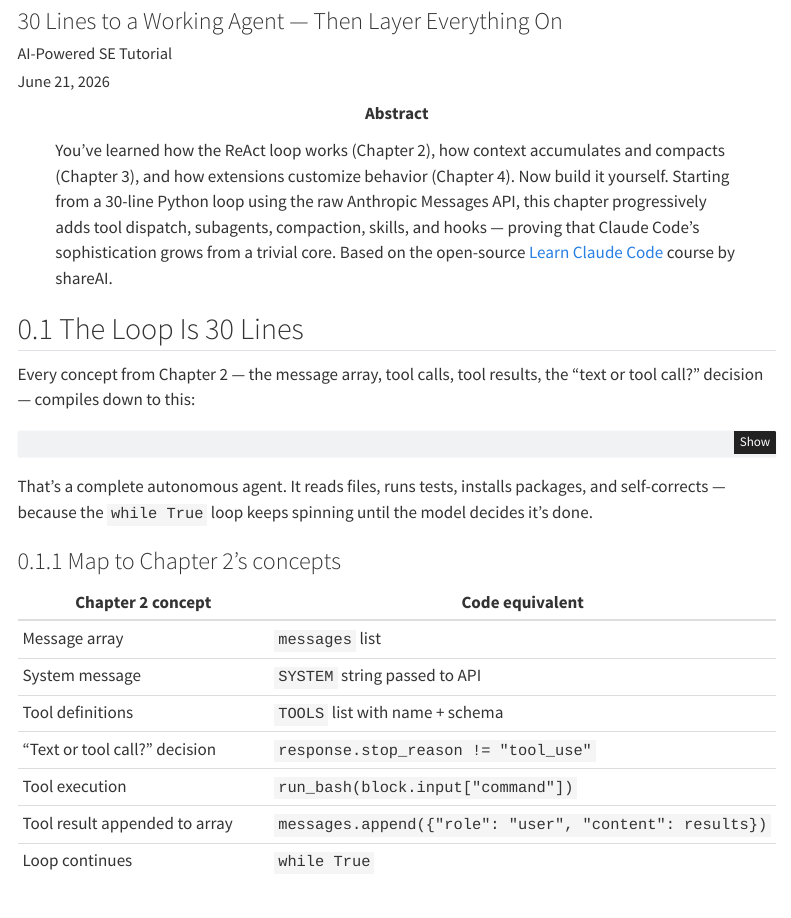
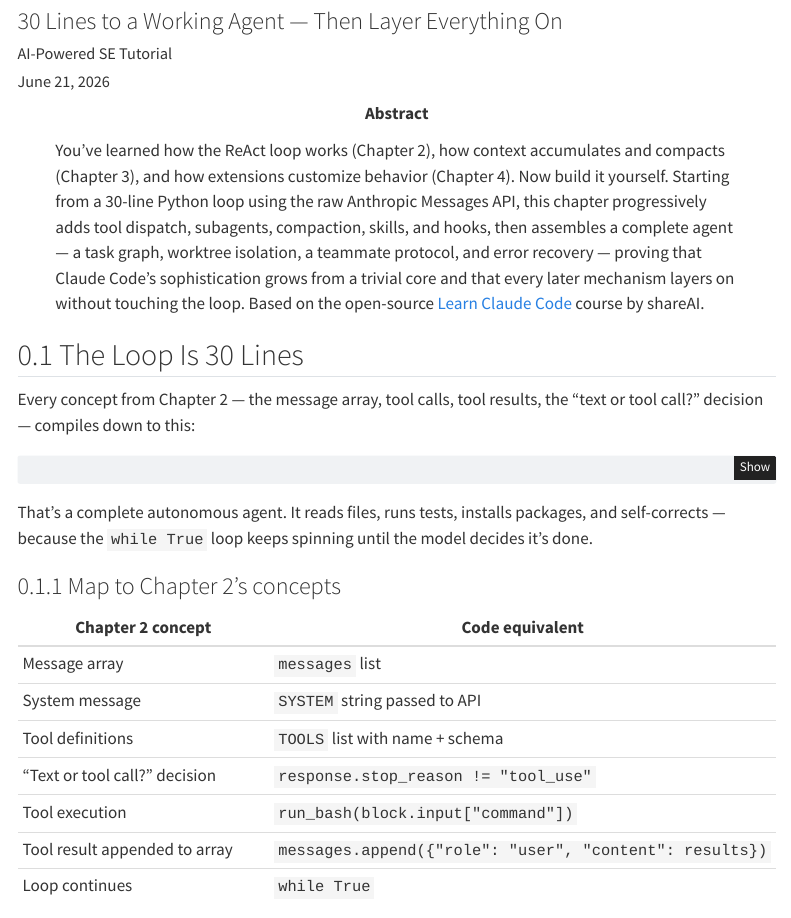
Before and after one commit to bayeslearner/ai-software-engineering, a Quarto document (chapters/ch06-build-agent.qmd): the page in a window 1100 px wide, from 80 px down. Rendered offline with R 4.5, knitr and Pandoc in place of Quarto, with nearby package versions; menus at the side of the page are left out.

Commit message:
book flow: align ch06 abstract + bridge ch06 capstone into ch12
- ch06 abstract now reflects the capstone (task graph, worktrees, teammate
  protocol, error recovery) instead of stopping at hooks.
- ch12 Isolation Boundaries now frames worktrees/teams as the multi-process
  scale-up of the in-process version built in ch06 (@sec-build-capstone),
  so the mechanism reads as intentional progression, not a fresh intro.

Co-Authored-By: Claude Opus 4.8 (1M context) <noreply@anthropic.com>

```diff
--- a/chapters/ch06-build-agent.qmd
+++ b/chapters/ch06-build-agent.qmd
@@ -4,7 +4,7 @@ subtitle: "30 Lines to a Working Agent — Then Layer Everything On"
 author: "AI-Powered SE Tutorial"
 date: today
 abstract: |
-  You've learned how the ReAct loop works (Chapter 2), how context accumulates and compacts (Chapter 3), and how extensions customize behavior (Chapter 4). Now build it yourself. Starting from a 30-line Python loop using the raw Anthropic Messages API, this chapter progressively adds tool dispatch, subagents, compaction, skills, and hooks — proving that Claude Code's sophistication grows from a trivial core. Based on the open-source [Learn Claude Code](https://learn.shareai.run/en/) course by shareAI.
+  You've learned how the ReAct loop works (Chapter 2), how context accumulates and compacts (Chapter 3), and how extensions customize behavior (Chapter 4). Now build it yourself. Starting from a 30-line Python loop using the raw Anthropic Messages API, this chapter progressively adds tool dispatch, subagents, compaction, skills, and hooks, then assembles a complete agent — a task graph, worktree isolation, a teammate protocol, and error recovery — proving that Claude Code's sophistication grows from a trivial core and that every later mechanism layers on without touching the loop. Based on the open-source [Learn Claude Code](https://learn.shareai.run/en/) course by shareAI.
 ---
 
 ## The Loop Is 30 Lines {#sec-build-loop}
```
Also changed, not shown: chapters/ch12-gas-town.qmd (+2 -0 lines).
